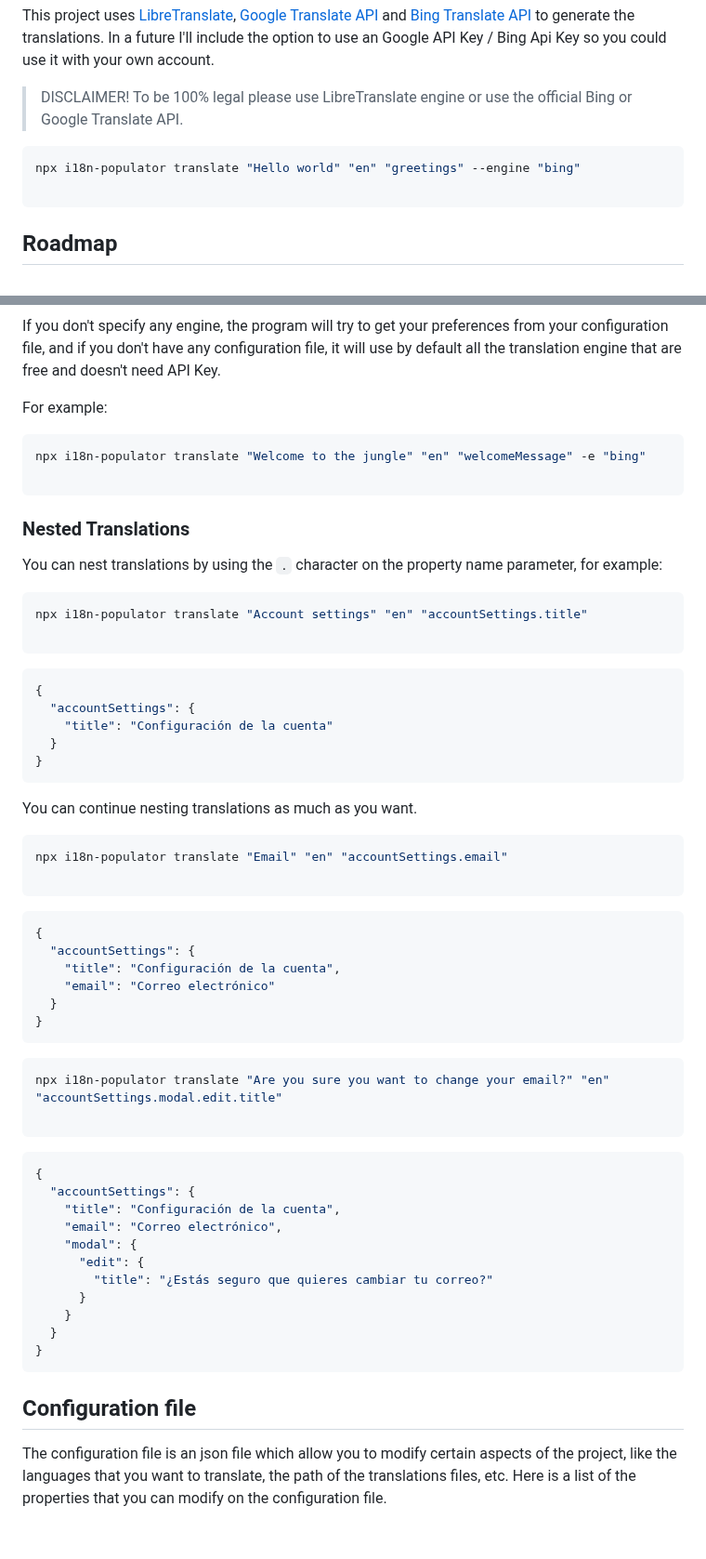
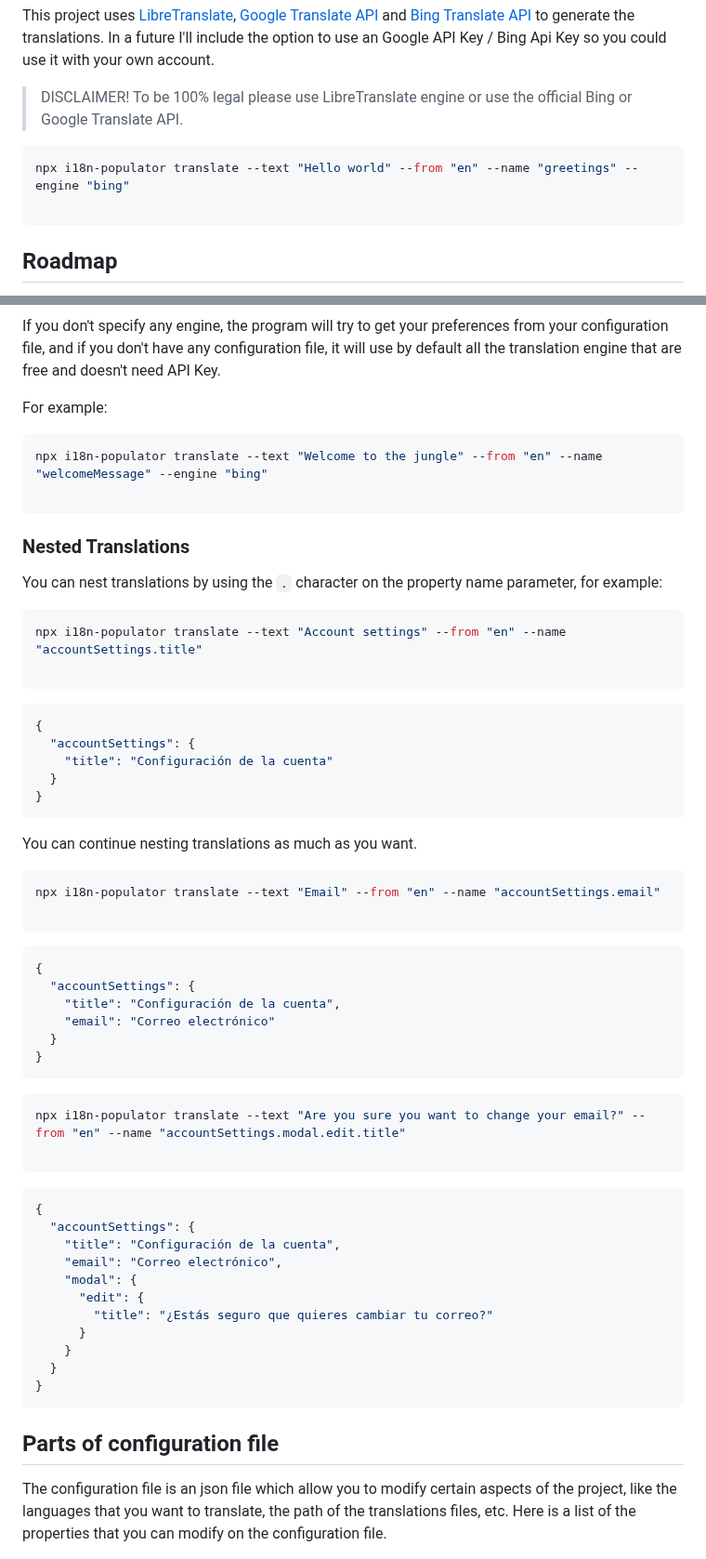
Before and after one commit to heliomar-pena/i18n-populator, a Markdown page: README.md, 2 parts joined by grey strips. Shown at 93% size. GitHub-like rendering; blank space fills up the shorter version.

Commit message:
chore: updated documentation with new translate use

````diff
--- a/README.md
+++ b/README.md
@@ -9,7 +9,7 @@ This project uses [LibreTranslate](https://github.com/LibreTranslate/LibreTransl
 > DISCLAIMER! To be 100% legal please use LibreTranslate engine or use the official Bing or Google Translate API.
 
 ```sh
-npx i18n-populator translate "Hello world" "en" "greetings" --engine "bing"
+npx i18n-populator translate --text "Hello world" --from "en" --name "greetings" --engine "bing"
 
 ```
 
@@ -157,7 +157,7 @@ If you don't specify any engine, the program will try to get your preferences fr
 For example:
 
 ```sh
-npx i18n-populator translate "Welcome to the jungle" "en" "welcomeMessage" -e "bing"
+npx i18n-populator translate --text "Welcome to the jungle" --from "en" --name "welcomeMessage" --engine "bing"
 
 ```
 
@@ -166,7 +166,7 @@ npx i18n-populator translate "Welcome to the jungle" "en" "welcomeMessage" -e "b
 You can nest translations by using the `.` character on the property name parameter, for example:
 
 ```sh
-npx i18n-populator translate "Account settings" "en" "accountSettings.title"
+npx i18n-populator translate --text "Account settings" --from "en" --name "accountSettings.title"
 
 ```
 
@@ -181,7 +181,7 @@ npx i18n-populator translate "Account settings" "en" "accountSettings.title"
 You can continue nesting translations as much as you want.
 
 ```sh
-npx i18n-populator translate "Email" "en" "accountSettings.email"
+npx i18n-populator translate --text "Email" --from "en" --name "accountSettings.email"
 
 ```
 
@@ -195,7 +195,7 @@ npx i18n-populator translate "Email" "en" "accountSettings.email"
 ```
 
 ```sh
-npx i18n-populator translate "Are you sure you want to change your email?" "en" "accountSettings.modal.edit.title"
+npx i18n-populator translate --text "Are you sure you want to change your email?" --from "en" --name "accountSettings.modal.edit.title"
 
 ```
 
@@ -213,7 +213,7 @@ npx i18n-populator translate "Are you sure you want to change your email?" "en"
 }
 ```
 
-## Configuration file
+## Parts of configuration file
 
 The configuration file is an json file which allow you to modify certain aspects of the project, like the languages that you want to translate, the path of the translations files, etc. Here is a list of the properties that you can modify on the configuration file.
 
````
Also changed, not shown: other parts of README.md (+10 -10 lines).
